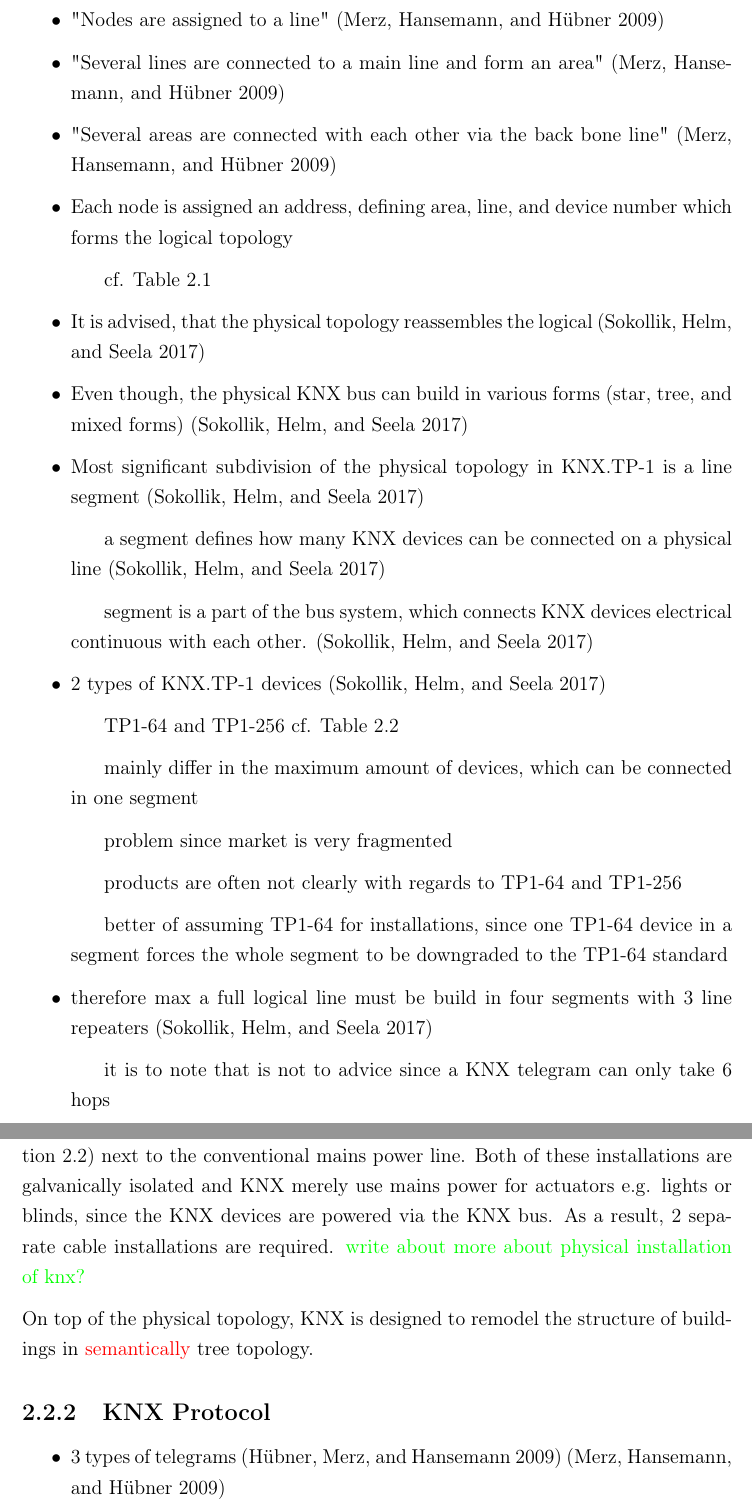
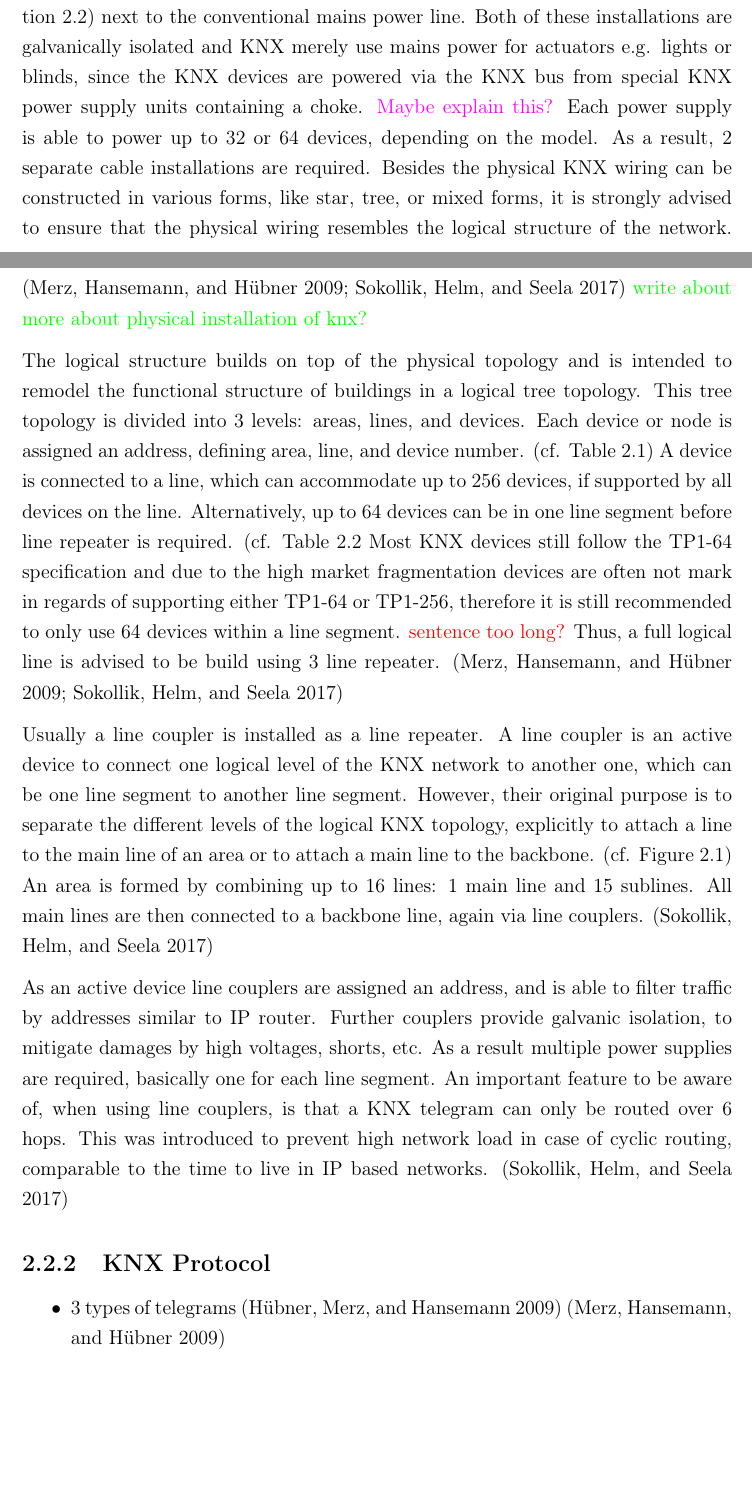
Before and after one commit to FreakyBytes/master-thesis, a LaTeX thesis (tex/master-thesis-peters.tex, which reads tex/chapter/100-background-bas.tex): two parts of pages 11 and 12 of 51 before the commit and two parts of pages 10 and 11 of 50 after it, joined at a grey line, cut at the place of the change, the shorter picture padded with empty space. Compiled offline with pdfLaTeX.

Commit message:
verbalised text about knx topo

```diff
--- a/tex/chapter/100-background-bas.tex
+++ b/tex/chapter/100-background-bas.tex
@@ -94,12 +95,25 @@ Additionally the University of Rostock also uses \gls{knx} in some buildings \to
 			\subitem line couplers galvanically separate main line and sub line, are capable of routing \parencite{Sokollik2017}
 		\item all main lines are connected via backbone couplers to the backbone line \parencite{Merz2009}
 	\end{itemize}
+\end{comment}
 
-To accommodate for the initially mentioned advanced features in building automation systems, like central control and management, improved energy efficiency, or other comfort functions \gls{knx} introduces an additional wiring installation (cf. Section~\ref{sec:background:bas:knx}) next to the conventional mains power line. Both of these installations are galvanically isolated and \gls{knx} merely use mains power for actuators e.g. lights or blinds, since the \gls{knx} devices are powered via the \gls{knx} bus.
+To accommodate for the initially mentioned advanced features in building automation systems, like central control and management, improved energy efficiency, or other comfort functions \gls{knx} introduces an additional wiring installation (cf. Section~\ref{sec:background:bas:knx}) next to the conventional mains power line. Both of these installations are galvanically isolated and \gls{knx} merely use mains power for actuators e.g. lights or blinds, since the \gls{knx} devices are powered via the \gls{knx} bus from special \gls{knx} power supply units containing a choke. \hint{Maybe explain this?} Each power supply is able to power up to 32 or 64 devices, depending on the model.
 As a result, 2 separate cable installations are required.
+Besides the physical \gls{knx} wiring can be constructed in various forms, like star, tree, or mixed forms, it is strongly advised to ensure that the physical wiring resembles the logical structure of the network. \parencite{Sokollik2017,Merz2009}
 \todo{write about more about physical installation of knx?}
 
-On top of the physical topology, \gls{knx} is designed to remodel the structure of buildings in \alert{semantically} tree topology.
+The logical structure builds on top of the physical topology and is intended to remodel the functional structure of buildings in a logical tree topology. This tree topology is divided into 3 levels: areas, lines, and devices. Each device or node is assigned an address, defining area, line, and device number. (cf. Table~\ref{tab:background:bas:knx:topo:addr})
+A device is connected to a line, which can accommodate up to 256 devices, if supported by all devices on the line. Alternatively, up to 64 devices can be in one line segment before line repeater is required. (cf. Table~\ref{tab:background:bas:knx:topo:tpsegments}
+Most \gls{knx} devices still follow the TP1-64 specification and due to the high market fragmentation devices are often not mark in regards of supporting either TP1-64 or TP1-256, therefore it is still recommended to only use 64 devices within a line segment. \alert{sentence too long?} Thus, a full logical line is advised to be build using 3 line repeater. \parencite{Sokollik2017,Merz2009}
+
+Usually a line coupler is installed as a line repeater. A line coupler is an active device to connect one logical level of the \gls{knx} network to another one, which can be one line segment to another line segment.
+However, their original purpose is to separate the different levels of the logical \gls{knx} topology, explicitly to attach a line to the main line of an area or to attach a main line to the backbone. (cf. Figure~\ref{fig:background:knx:topo})
+An area is formed by combining up to 16 lines: 1 main line and 15 sublines. All main lines are then connected to a backbone line, again via line couplers. \parencite{Sokollik2017}
+
+As an active device line couplers are assigned an address, and is able to filter traffic by addresses similar to IP router. %usually with device number 0 in case it connects a line to backbone line.
+Further couplers provide galvanic isolation, to mitigate damages by high voltages, shorts, etc. As a result multiple power supplies are required, basically one for each line segment.
+An important feature to be aware of, when using line couplers, is that a \gls{knx} telegram can only be routed over 6 hops. This was introduced to prevent high network load in case of cyclic routing, comparable to the time to live in IP based networks. \parencite{Sokollik2017}
+
 
 \begin{figure}
 	\centering
```
Also changed, not shown: tex/chapter/100-background-bas.tex (7 more changed lines).
